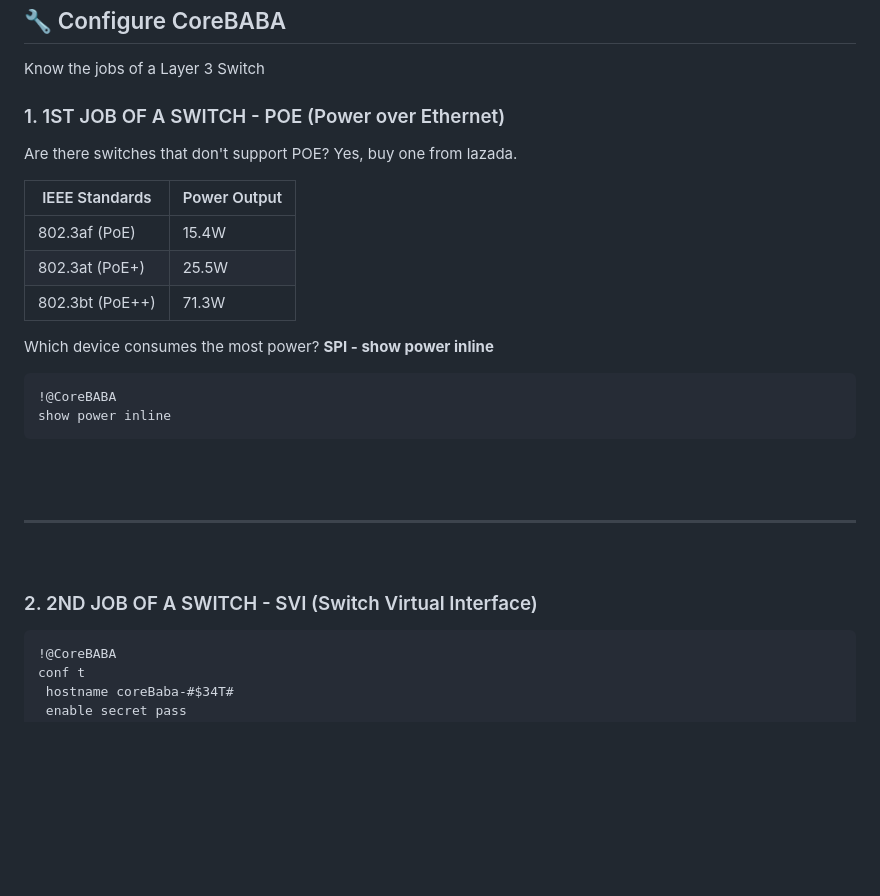
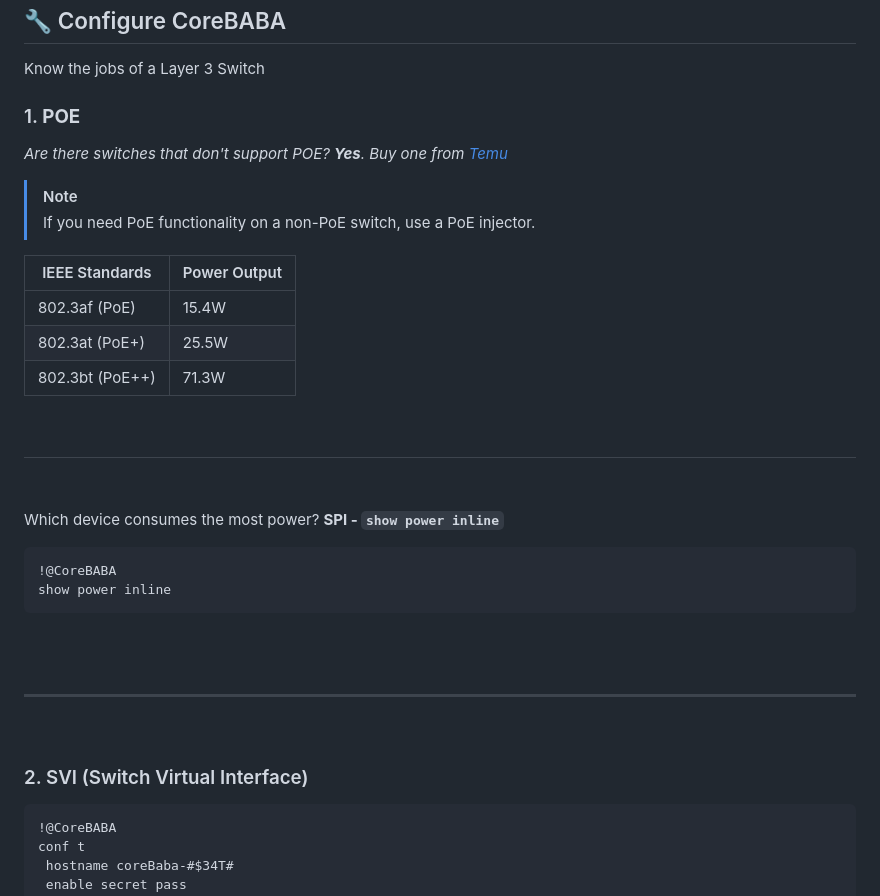
Before and after one commit to vbaurellano/Rivan_Day1, a Markdown page: _Know Your Network.md, the part around one of its changes. GitHub-like rendering; blank space fills up the shorter version.

```diff
--- a/_Know Your Network.md
+++ b/_Know Your Network.md
@@ -426,8 +426,11 @@ conf t
 ## 🔧 Configure CoreBABA
 Know the jobs of a Layer 3 Switch
 
-### 1. 1ST JOB OF A SWITCH - POE (Power over Ethernet)
-Are there switches that don't support POE? Yes, buy one from lazada.
+### 1. __POE__
+*Are there switches that don't support POE? __Yes__. Buy one from [Temu](https://www.temu.com)*
+
+> [!NOTE]
+> If you need PoE functionality on a non-PoE switch, use a PoE injector.
 
 | IEEE Standards  | Power Output |
 | ---             |     ---      |
@@ -435,7 +438,11 @@ Are there switches that don't support POE? Yes, buy one from lazada.
 | 802.3at (PoE+)  |     25.5W    |
 | 802.3bt (PoE++) |     71.3W    |
 
-Which device consumes the most power? __SPI - show power inline__
+&nbsp;
+---
+&nbsp;
+
+Which device consumes the most power? __SPI - `show power inline`__
 
 ~~~
 !@CoreBABA
@@ -446,7 +453,8 @@ show power inline
 
 ---
 &nbsp;
-### 2. 2ND JOB OF A SWITCH - SVI (Switch Virtual Interface)
+
+### 2. SVI (Switch Virtual Interface)
 
 ~~~
 !@CoreBABA
```
Also changed, not shown: other parts of _Know Your Network.md (+87 -72 lines).
